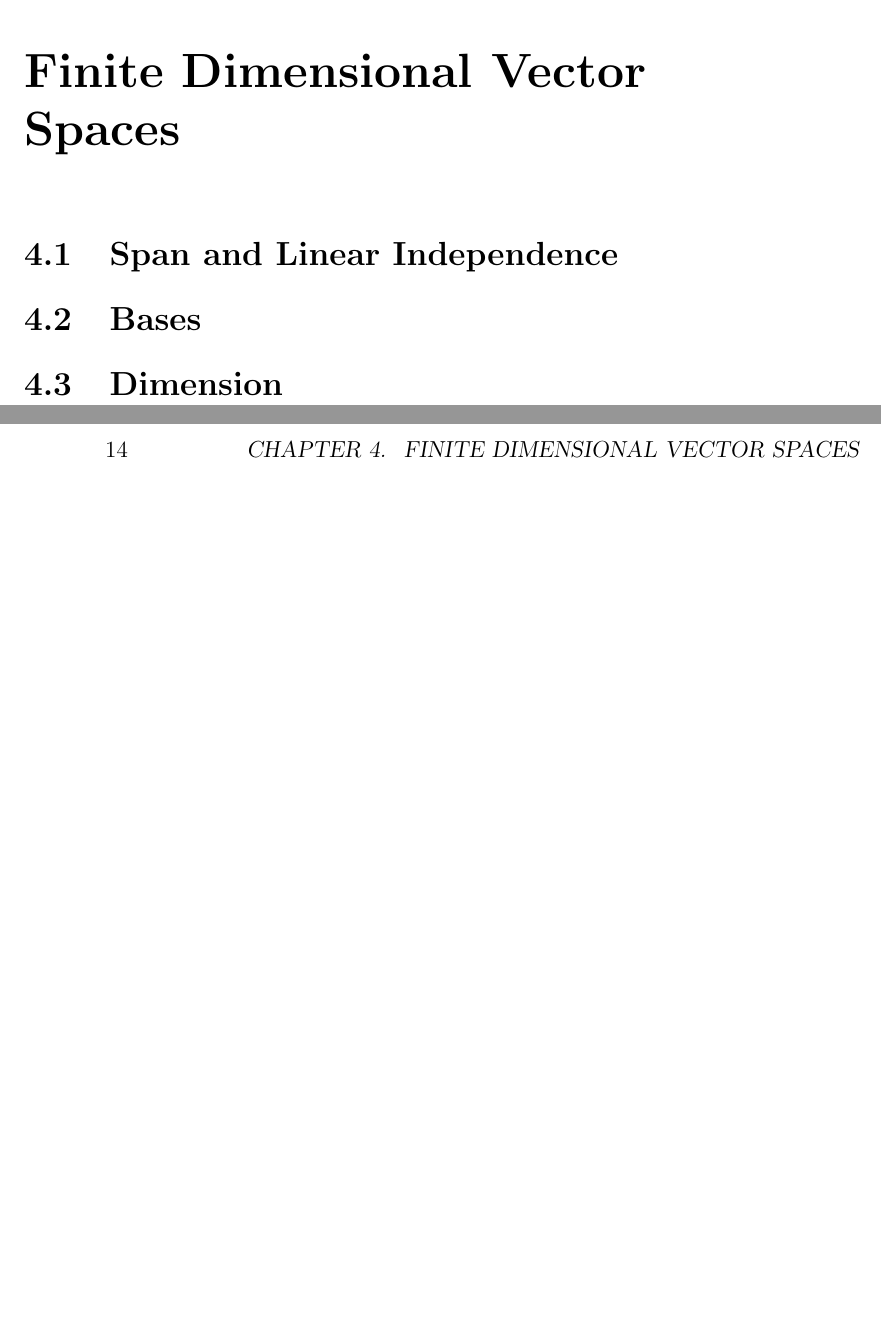
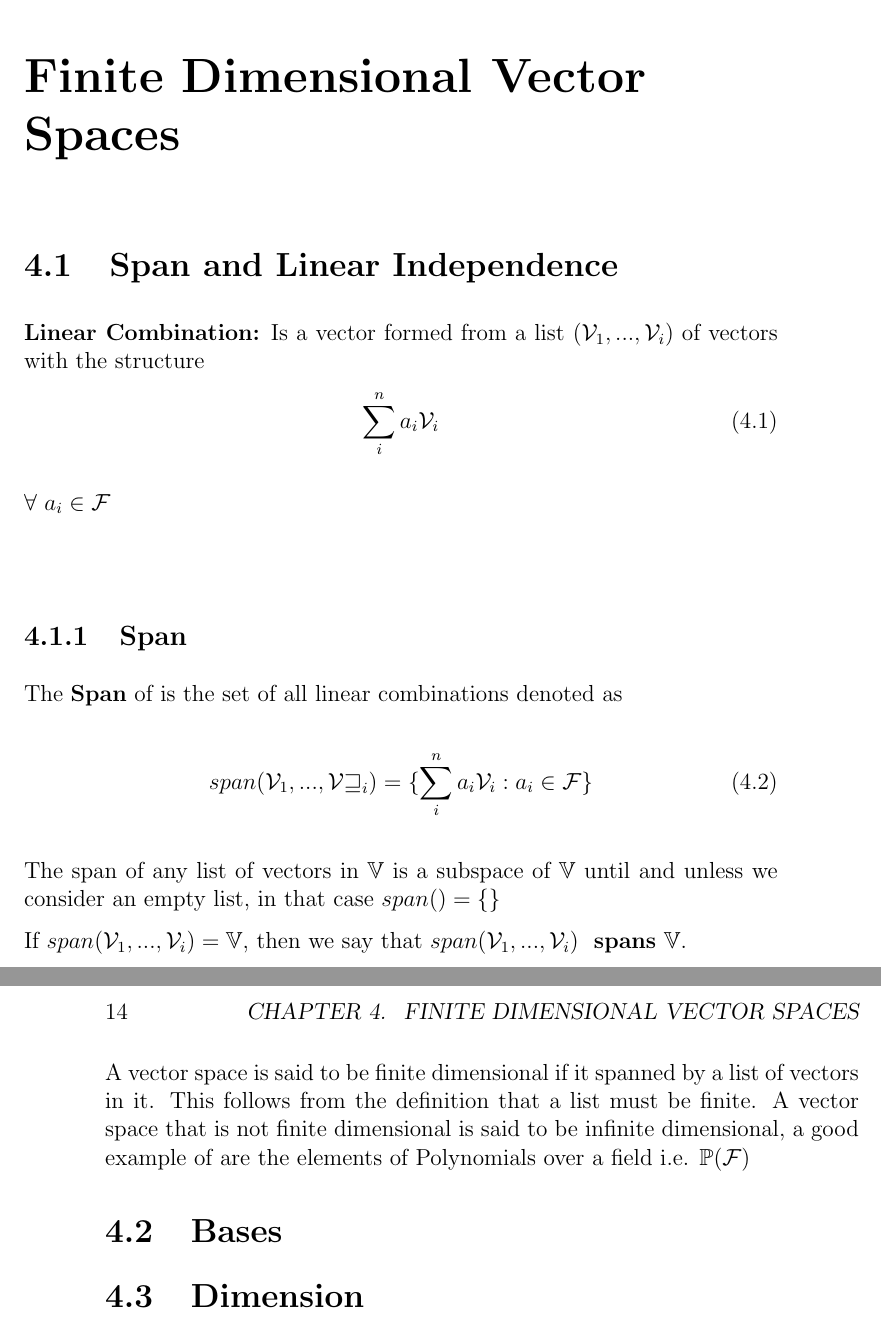
Before and after one commit to Bellenium/math-notes, a LaTeX thesis (Abstract Algebra/Linear Algebra/Linear_Algebra_Notes.tex, which reads Abstract Algebra/Linear Algebra/TeX_files/2.Finite_Dimensional_Vector_Spaces.tex): two parts of pages 19 and 20 of 26 before the commit and two parts of pages 21 and 22 of 28 after it, joined at a grey line, cut so that both start at the same text, the shorter picture padded with empty space. Compiled offline with pdfLaTeX.

Commit message:
Added some stuff!

```diff
--- a/Abstract Algebra/Linear Algebra/TeX_files/2.Finite_Dimensional_Vector_Spaces.tex
+++ b/Abstract Algebra/Linear Algebra/TeX_files/2.Finite_Dimensional_Vector_Spaces.tex
@@ -1,4 +1,19 @@
 \chapter{Finite Dimensional Vector Spaces}
 \section{Span and Linear Independence}
+\textbf{Linear Combination:} Is a vector formed from a list $(\mathcal{V}_{1}, ... ,\mathcal{V}_{i})$ of vectors with the structure
+\begin{equation}
+	\sum_{i}^{n} a_{i}\mathcal{V}_{i}
+\end{equation}
+$\forall \ a_{i} \in \mathcal{F}$\\
+\subsection{Span}
+The \textbf{Span} of is the set of all linear combinations denoted as
+\begin{equation}
+	span(\mathcal{V}_{1}, ... ,\mathcal{Vw}_{i}) = \{\sum_{i}^{n} a_{i}\mathcal{V}_{i} : a_{i} \in \mathcal{F} \}
+\end{equation}
+The span of any list of vectors in $\mathbb{V}$ is a subspace of $\mathbb{V}$ until and unless we consider an empty list, in that case $span() = \{\}$\\[0.1in]
+If $span(\mathcal{V}_{1}, ... ,\mathcal{V}_{i}) = \mathbb{V}$, then we say that $span(\mathcal{V}_{1}, ... ,\mathcal{V}_{i}) \ $ \textbf{spans} $\mathbb{V}$.\\[2in]
+A vector space is said to be finite dimensional if it spanned by a list of vectors in it. This follows from the definition that a list must be finite.
+A vector space that is not finite dimensional is said to be infinite dimensional, a good example of are the elements of Polynomials over a field i.e. $\mathbb{P}(\mathcal{F})$
 \section{Bases}
+
 \section{Dimension}
```
Also changed, not shown: Abstract Algebra/Linear Algebra/Linear_Algebra_Notes.pdf, 12 other files.
